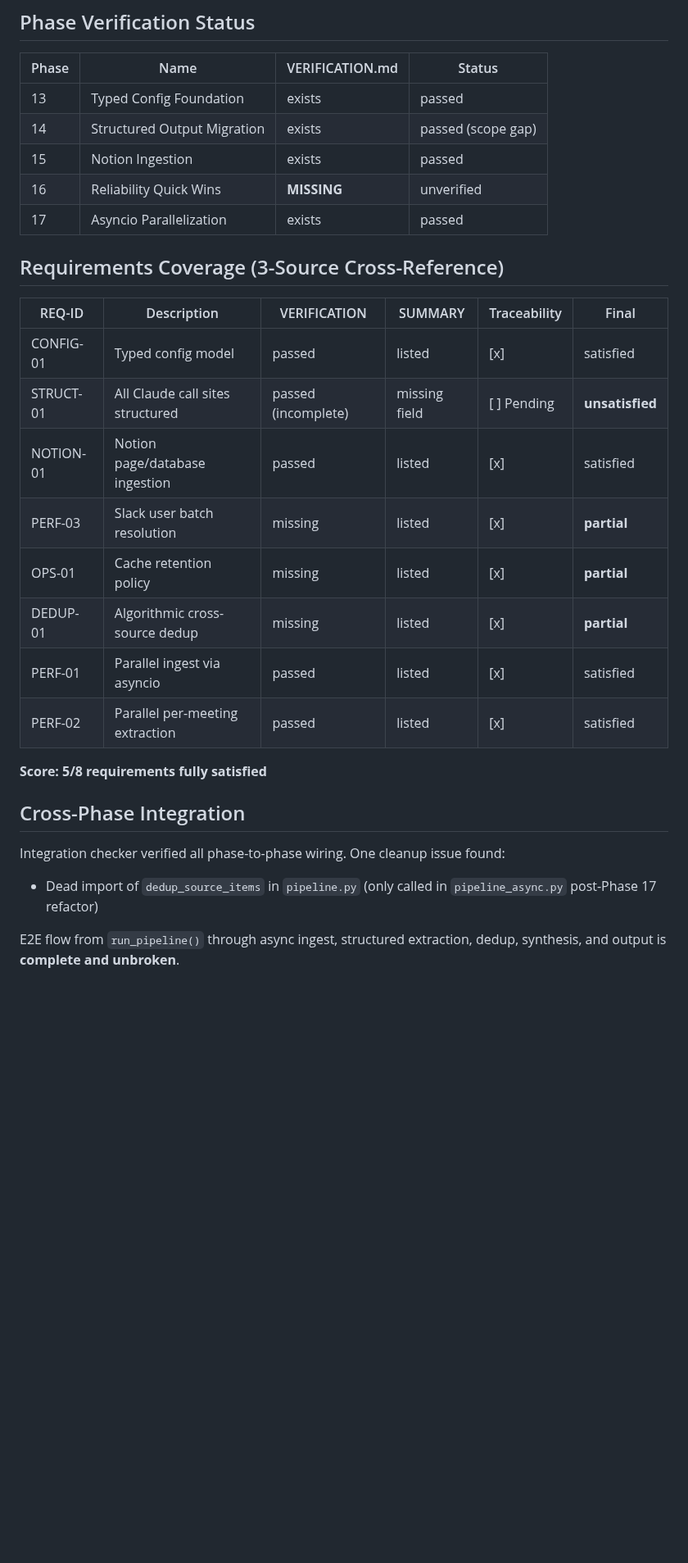
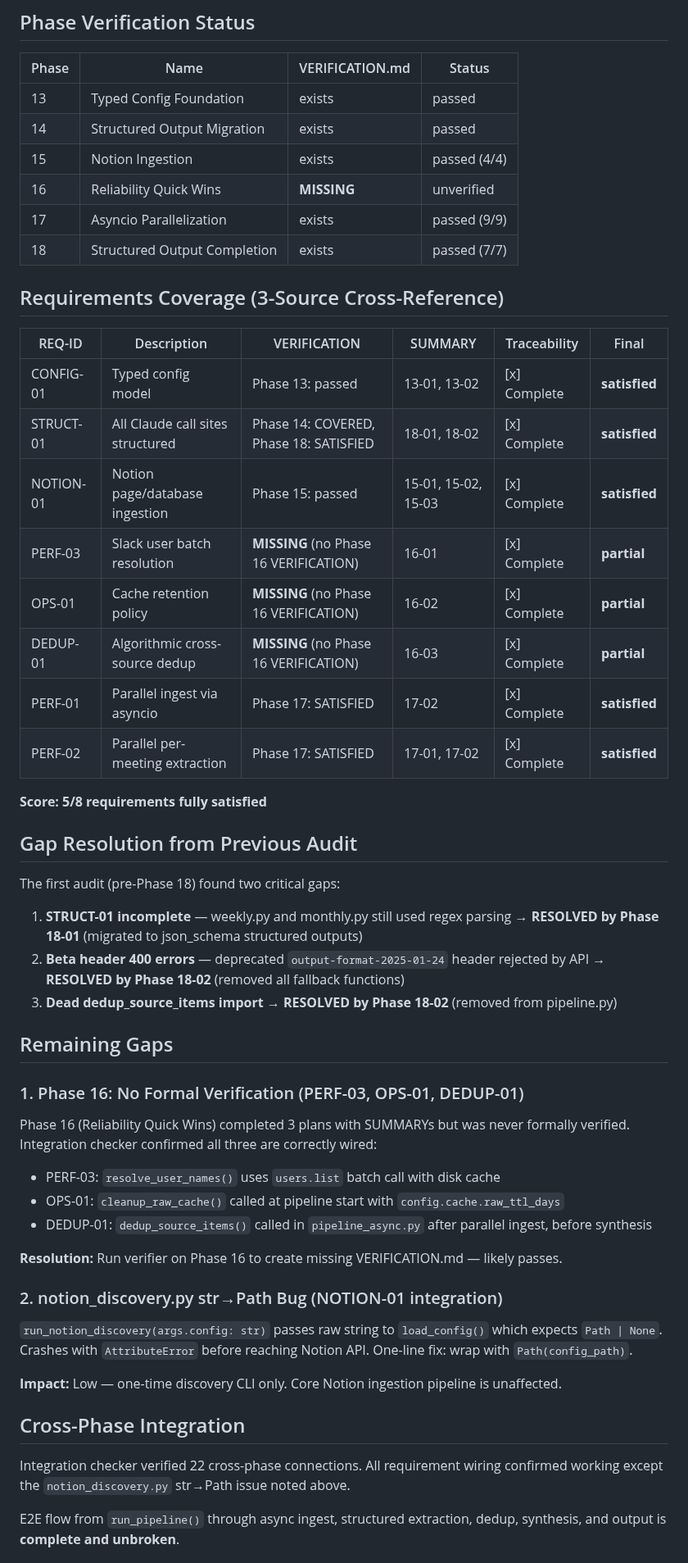
Before and after one commit to micah-boster/daily-summarizer, a Markdown page: .planning/v1.5.1-MILESTONE-AUDIT.md, the part around one of its changes. Shown at 82% size. GitHub-like rendering; blank space fills up the shorter version.

```diff
--- a/.planning/v1.5.1-MILESTONE-AUDIT.md
+++ b/.planning/v1.5.1-MILESTONE-AUDIT.md
@@ -63,30 +78,55 @@ Phases 13-17: Typed Config Foundation, Structured Output Migration, Notion Inges
 | Phase | Name | VERIFICATION.md | Status |
 |-------|------|-----------------|--------|
 | 13 | Typed Config Foundation | exists | passed |
-| 14 | Structured Output Migration | exists | passed (scope gap) |
-| 15 | Notion Ingestion | exists | passed |
+| 14 | Structured Output Migration | exists | passed |
+| 15 | Notion Ingestion | exists | passed (4/4) |
 | 16 | Reliability Quick Wins | **MISSING** | unverified |
-| 17 | Asyncio Parallelization | exists | passed |
+| 17 | Asyncio Parallelization | exists | passed (9/9) |
+| 18 | Structured Output Completion | exists | passed (7/7) |
 
 ## Requirements Coverage (3-Source Cross-Reference)
 
 | REQ-ID | Description | VERIFICATION | SUMMARY | Traceability | Final |
 |--------|-------------|-------------|---------|-------------|-------|
-| CONFIG-01 | Typed config model | passed | listed | [x] | satisfied |
-| STRUCT-01 | All Claude call sites structured | passed (incomplete) | missing field | [ ] Pending | **unsatisfied** |
-| NOTION-01 | Notion page/database ingestion | passed | listed | [x] | satisfied |
-| PERF-03 | Slack user batch resolution | missing | listed | [x] | **partial** |
-| OPS-01 | Cache retention policy | missing | listed | [x] | **partial** |
-| DEDUP-01 | Algorithmic cross-source dedup | missing | listed | [x] | **partial** |
-| PERF-01 | Parallel ingest via asyncio | passed | listed | [x] | satisfied |
-| PERF-02 | Parallel per-meeting extraction | passed | listed | [x] | satisfied |
+| CONFIG-01 | Typed config model | Phase 13: passed | 13-01, 13-02 | [x] Complete | **satisfied** |
+| STRUCT-01 | All Claude call sites structured | Phase 14: COVERED, Phase 18: SATISFIED | 18-01, 18-02 | [x] Complete | **satisfied** |
+| NOTION-01 | Notion page/database ingestion | Phase 15: passed | 15-01, 15-02, 15-03 | [x] Complete | **satisfied** |
+| PERF-03 | Slack user batch resolution | **MISSING** (no Phase 16 VERIFICATION) | 16-01 | [x] Complete | **partial** |
+| OPS-01 | Cache retention policy | **MISSING** (no Phase 16 VERIFICATION) | 16-02 | [x] Complete | **partial** |
+| DEDUP-01 | Algorithmic cross-source dedup | **MISSING** (no Phase 16 VERIFICATION) | 16-03 | [x] Complete | **partial** |
+| PERF-01 | Parallel ingest via asyncio | Phase 17: SATISFIED | 17-02 | [x] Complete | **satisfied** |
+| PERF-02 | Parallel per-meeting extraction | Phase 17: SATISFIED | 17-01, 17-02 | [x] Complete | **satisfied** |
 
 **Score: 5/8 requirements fully satisfied**
 
+## Gap Resolution from Previous Audit
+
+The first audit (pre-Phase 18) found two critical gaps:
+
+1. **STRUCT-01 incomplete** — weekly.py and monthly.py still used regex parsing → **RESOLVED by Phase 18-01** (migrated to json_schema structured outputs)
+2. **Beta header 400 errors** — deprecated `output-format-2025-01-24` header rejected by API → **RESOLVED by Phase 18-02** (removed all fallback functions)
+3. **Dead dedup_source_items import** → **RESOLVED by Phase 18-02** (removed from pipeline.py)
+
+## Remaining Gaps
+
+### 1. Phase 16: No Formal Verification (PERF-03, OPS-01, DEDUP-01)
+
+Phase 16 (Reliability Quick Wins) completed 3 plans with SUMMARYs but was never formally verified. Integration checker confirmed all three are correctly wired:
+- PERF-03: `resolve_user_names()` uses `users.list` batch call with disk cache
+- OPS-01: `cleanup_raw_cache()` called at pipeline start with `config.cache.raw_ttl_days`
+- DEDUP-01: `dedup_source_items()` called in `pipeline_async.py` after parallel ingest, before synthesis
+
+**Resolution:** Run verifier on Phase 16 to create missing VERIFICATION.md — likely passes.
+
+### 2. notion_discovery.py str→Path Bug (NOTION-01 integration)
+
+`run_notion_discovery(args.config: str)` passes raw string to `load_config()` which expects `Path | None`. Crashes with `AttributeError` before reaching Notion API. One-line fix: wrap with `Path(config_path)`.
+
+**Impact:** Low — one-time discovery CLI only. Core Notion ingestion pipeline is unaffected.
+
 ## Cross-Phase Integration
 
-Integration checker verified all phase-to-phase wiring. One cleanup issue found:
-- Dead import of `dedup_source_items` in `pipeline.py` (only called in `pipeline_async.py` post-Phase 17 refactor)
+Integration checker verified 22 cross-phase connections. All requirement wiring confirmed working except the `notion_discovery.py` str→Path issue noted above.
 
 E2E flow from `run_pipeline()` through async ingest, structured extraction, dedup, synthesis, and output is **complete and unbroken**.
 
```
Also changed, not shown: other parts of .planning/v1.5.1-MILESTONE-AUDIT.md (+50 -40 lines).
